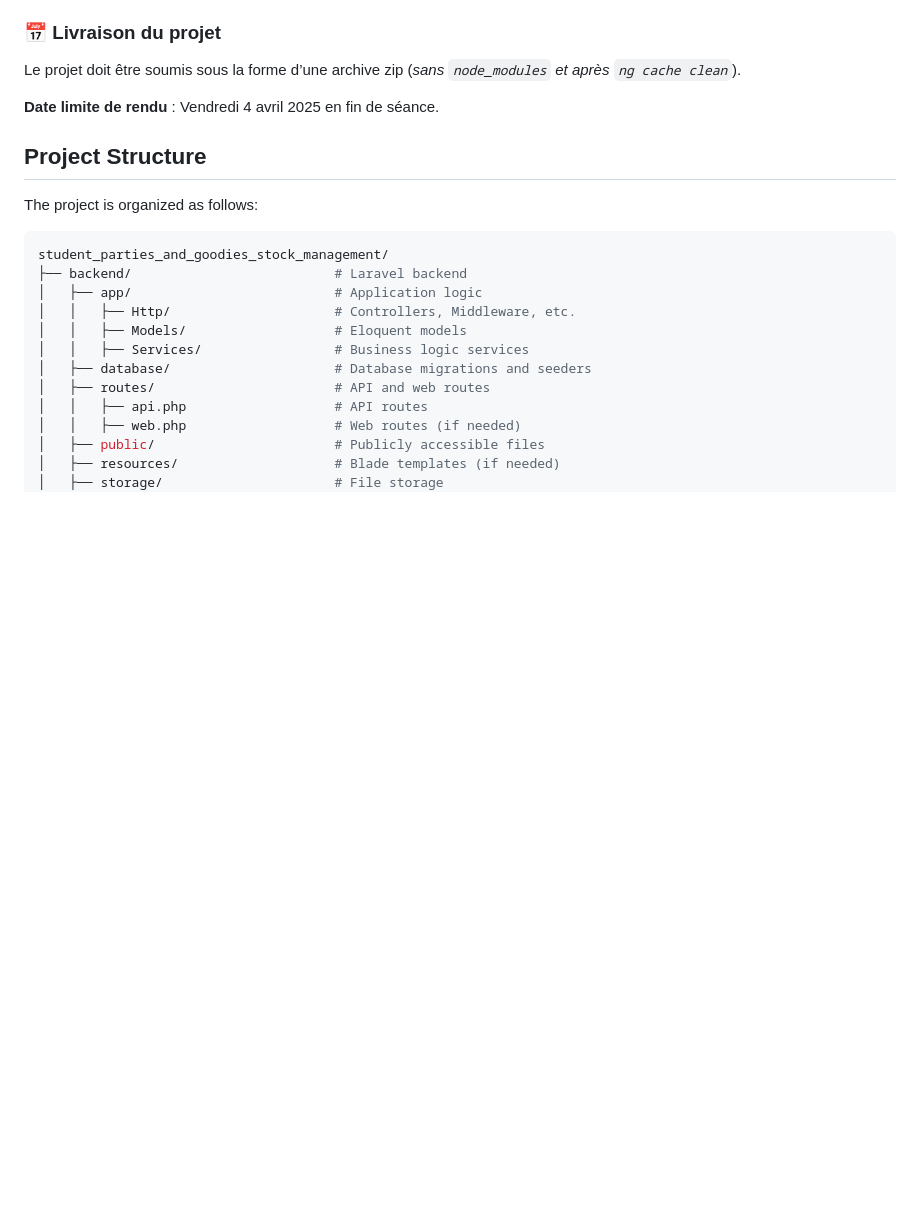
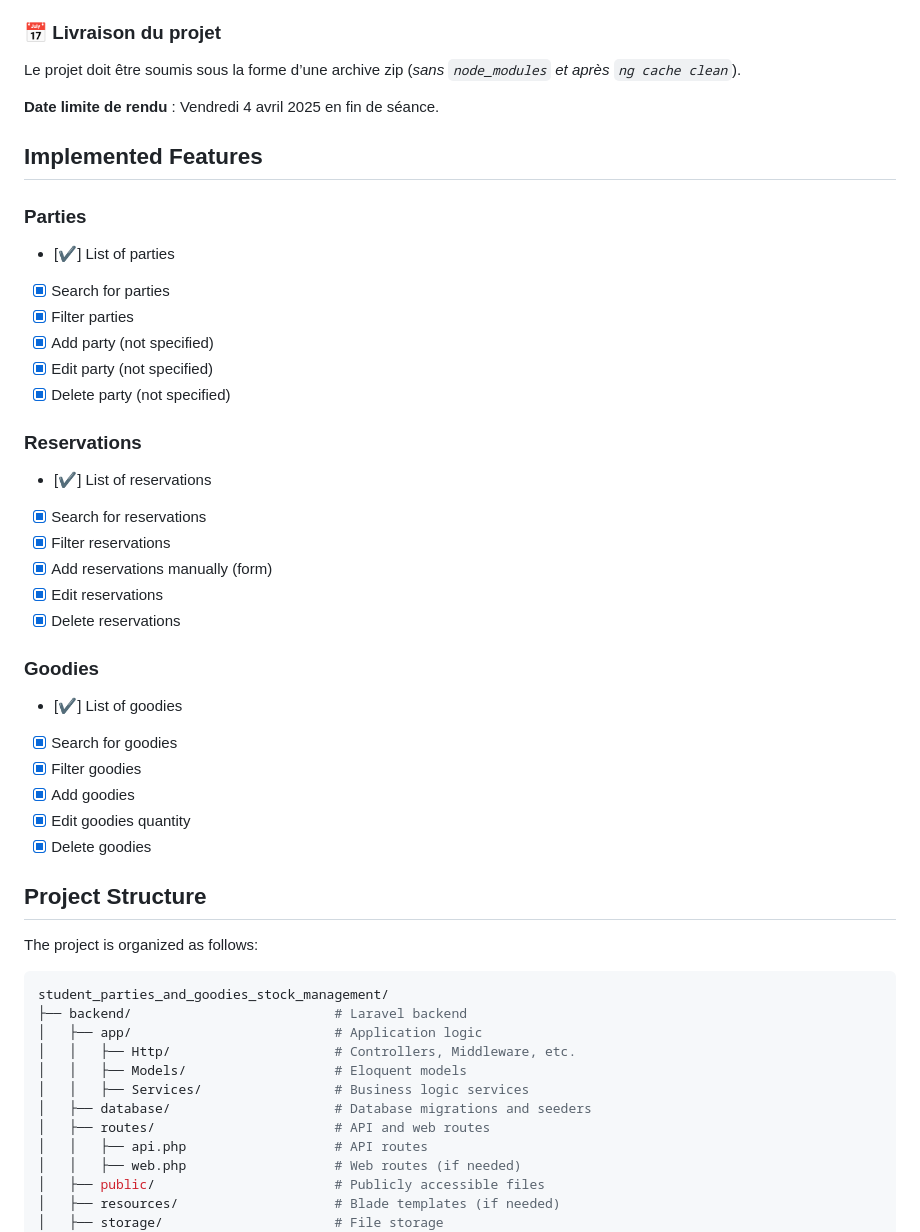
Before and after one commit to 713koukou-naizaa/student_parties_and_goodies_stock_management, a Markdown page: README.md, the part around the change. Rendered like a GitHub page; blank space fills up the shorter version.

Commit message:
added implemented features tacking list to readme

```diff
--- a/README.md
+++ b/README.md
@@ -76,6 +76,35 @@ Vous devez développer la partie Angular et Laravel de l’application permettan
 Le projet doit être soumis sous la forme d’une archive zip (*sans `node_modules` et après `ng cache clean`*).
 
 **Date limite de rendu** : Vendredi 4 avril 2025 en fin de séance.
+
+## Implemented Features
+
+### Parties
+
+- [✔] List of parties
+- [x] Search for parties
+- [x] Filter parties
+- [x] Add party (not specified)
+- [x] Edit party (not specified)
+- [x] Delete party (not specified)
+
+### Reservations
+
+- [✔] List of reservations
+- [x] Search for reservations
+- [x] Filter reservations
+- [x] Add reservations manually (form)
+- [x] Edit reservations
+- [x] Delete reservations
+
+### Goodies
+
+- [✔] List of goodies
+- [x] Search for goodies
+- [x] Filter goodies
+- [x] Add goodies
+- [x] Edit goodies quantity
+- [x] Delete goodies
 
 ## Project Structure
 
```
